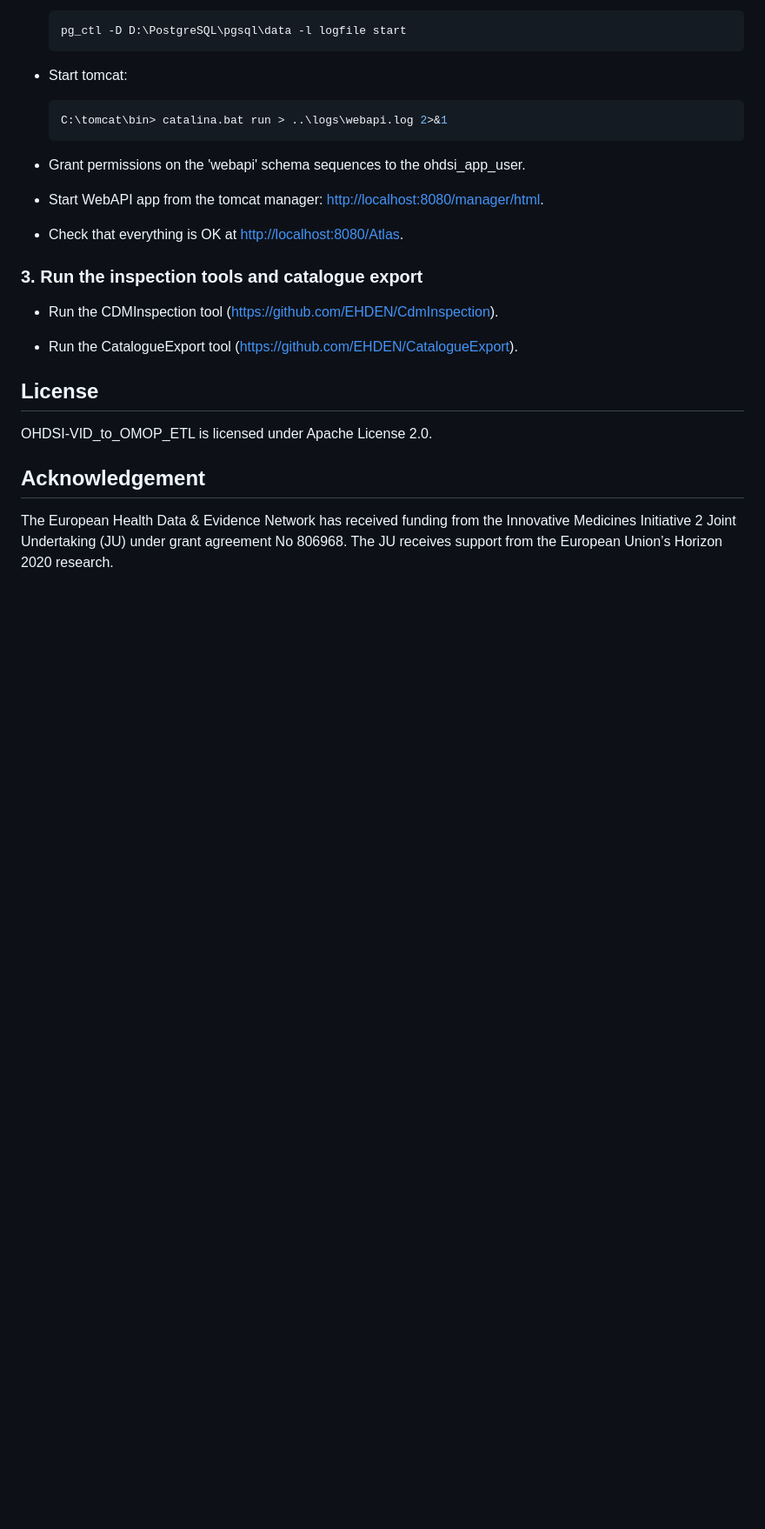
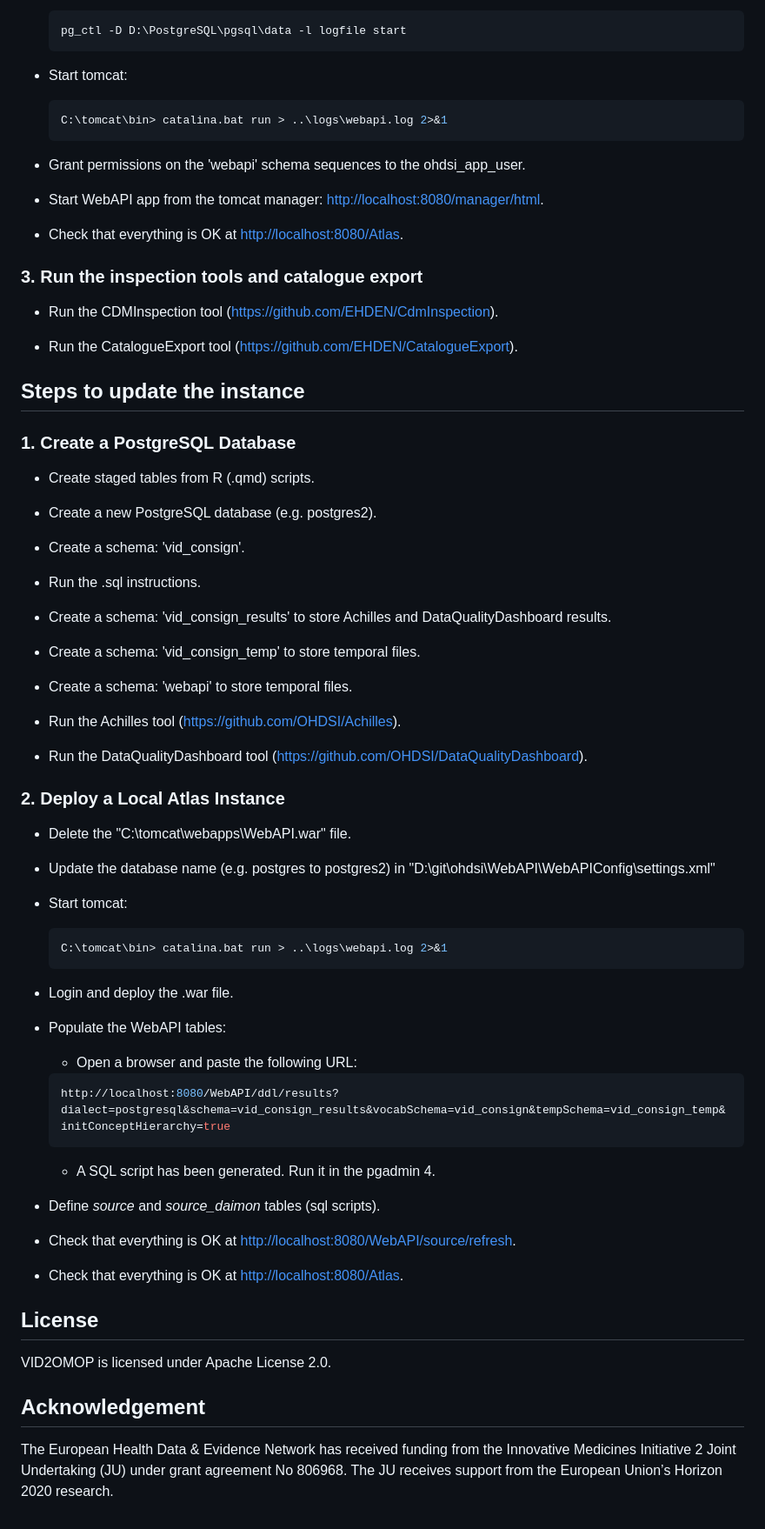
Before and after one commit to frasansa/VID2OMOP, a Markdown page: README.md, the part around one of its changes. Shown at 87% size. Rendered like a GitHub page; blank space fills up the shorter version.

Commit message:
add CDM update instructions and name of the repo changed in the license section

````diff
--- a/README.md
+++ b/README.md
@@ -172,10 +172,61 @@ It is possible to reopen the Atlas local following the next steps.
 
 - Run the CatalogueExport tool (<https://github.com/EHDEN/CatalogueExport>).
 
+## Steps to update the instance
+
+### 1. Create a PostgreSQL Database
+
+- Create staged tables from R (.qmd) scripts.
+
+- Create a new PostgreSQL database (e.g. postgres2).
+
+- Create a schema: 'vid_consign'.
+
+- Run the .sql instructions.
+
+- Create a schema: 'vid_consign_results' to store Achilles and DataQualityDashboard results.
+
+- Create a schema: 'vid_consign_temp' to store temporal files.
+
+- Create a schema: 'webapi' to store temporal files.
+
+- Run the Achilles tool (<https://github.com/OHDSI/Achilles>).
+
+- Run the DataQualityDashboard tool (<https://github.com/OHDSI/DataQualityDashboard>).
+
+### 2. Deploy a Local Atlas Instance
+
+- Delete the "C:\tomcat\webapps\WebAPI.war" file.
+
+- Update the database name (e.g. postgres to postgres2) in "D:\git\ohdsi\WebAPI\WebAPIConfig\settings.xml"
+
+- Start tomcat:
+
+   ```console
+   C:\tomcat\bin> catalina.bat run > ..\logs\webapi.log 2>&1
+   ```
+
+- Login and deploy the .war file.
+
+- Populate the WebAPI tables:
+
+  - Open a browser and paste the following URL:
+
+  ```console
+  http://localhost:8080/WebAPI/ddl/results?dialect=postgresql&schema=vid_consign_results&vocabSchema=vid_consign&tempSchema=vid_consign_temp&initConceptHierarchy=true
+  ```
+
+  - A SQL script has been generated. Run it in the pgadmin 4.
+
+- Define *source* and *source_daimon* tables (sql scripts).
+
+- Check that everything is OK at <http://localhost:8080/WebAPI/source/refresh>.
+
+- Check that everything is OK at <http://localhost:8080/Atlas>.
 
 ## License
 
-OHDSI-VID_to_OMOP_ETL is licensed under Apache License 2.0.
+VID2OMOP is licensed under Apache License 2.0.
 
 ## Acknowledgement
 
````
Also changed, not shown: other parts of README.md (+2 -2 lines).
